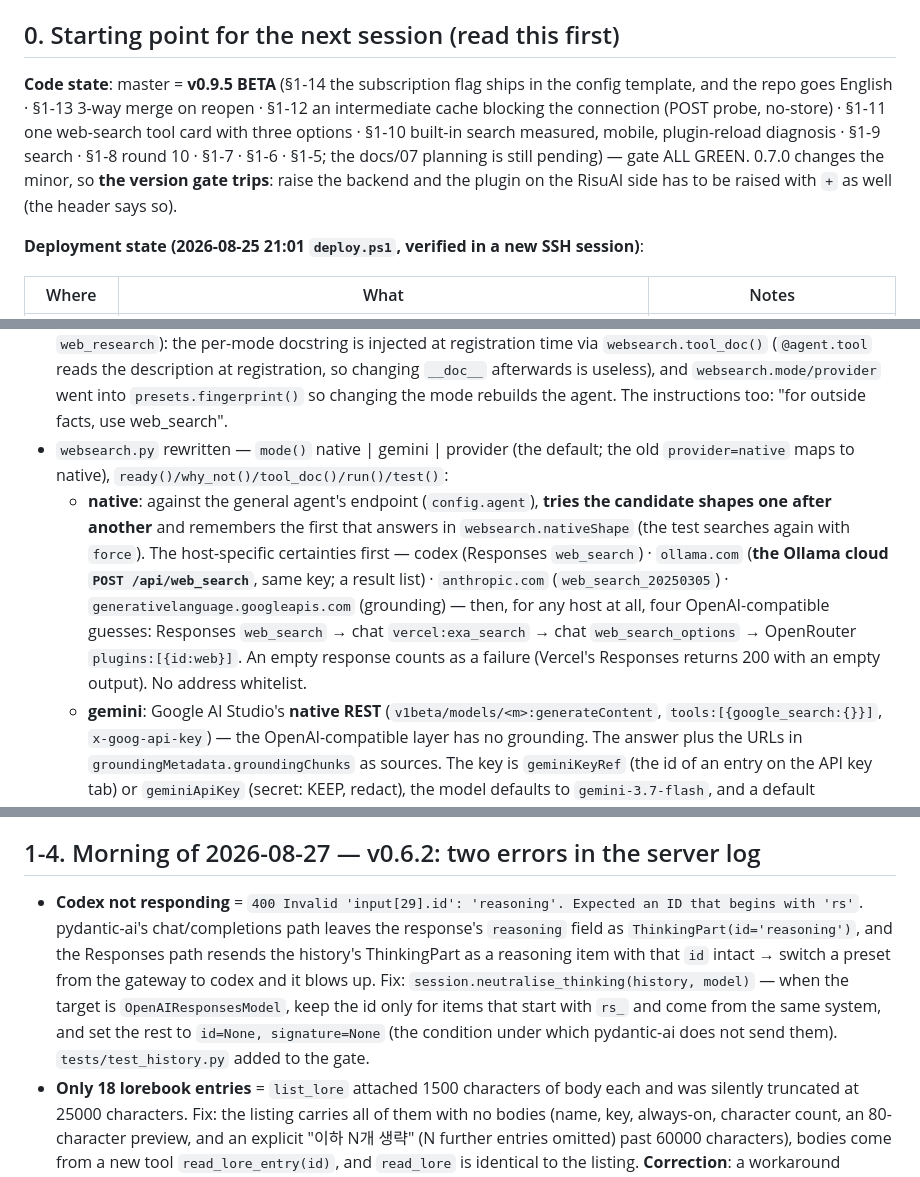
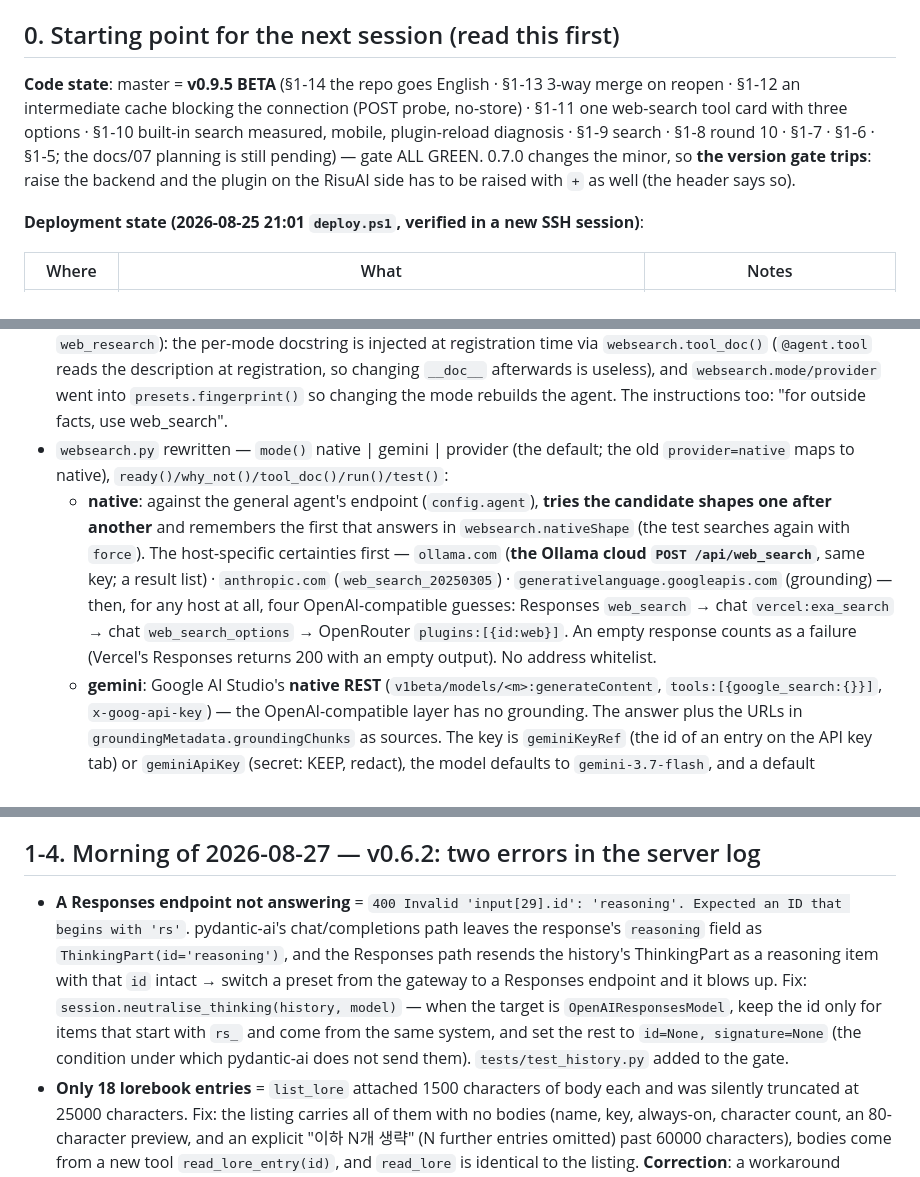
Before and after one commit to nilsonwhang3-spec/risu-hina, a Markdown page: docs/06-status.md, 3 parts joined by grey strips. Rendered like a GitHub page.

```diff
--- a/docs/06-status.md
+++ b/docs/06-status.md
@@ -6,7 +6,7 @@ The original plan for bot edit mode (M0 measurements, M2 spec) is `~/.claude/pla
 
 ## 0. Starting point for the next session (read this first)
 
-**Code state**: master = **v0.9.5 BETA** (§1-14 the subscription flag ships in the config template, and the repo goes English · §1-13 3-way merge on reopen · §1-12 an intermediate cache blocking the connection (POST probe, no-store) · §1-11 one web-search tool card with three options · §1-10 built-in search measured, mobile, plugin-reload diagnosis · §1-9 search · §1-8 round 10 · §1-7 · §1-6 · §1-5; the docs/07 planning is still pending) — gate ALL GREEN. 0.7.0 changes the minor, so **the version gate trips**: raise the backend and the plugin on the RisuAI side has to be raised with `+` as well (the header says so).
+**Code state**: master = **v0.9.5 BETA** (§1-14 the repo goes English · §1-13 3-way merge on reopen · §1-12 an intermediate cache blocking the connection (POST probe, no-store) · §1-11 one web-search tool card with three options · §1-10 built-in search measured, mobile, plugin-reload diagnosis · §1-9 search · §1-8 round 10 · §1-7 · §1-6 · §1-5; the docs/07 planning is still pending) — gate ALL GREEN. 0.7.0 changes the minor, so **the version gate trips**: raise the backend and the plugin on the RisuAI side has to be raised with `+` as well (the header says so).
 
 **Deployment state (2026-08-25 21:01 `deploy.ps1`, verified in a new SSH session)**:
 
@@ -78,7 +72,7 @@ The original plan for bot edit mode (M0 measurements, M2 spec) is `~/.claude/pla
 - The user's instruction: "Replace search systematically, with a web-search-tool settings card under the general agent. One of three search options; picking the option at the top changes the layout below it; a test button. ① the main agent's built-in search tool (do not block specific addresses, use the test instead) ② a Gemini helper agent (instructions, fixed to Google AI Studio, default gemini-3.7-flash, key from a preset or entered directly) ③ an external search provider (duckduckgo by default, firecrawl and so on)."
 - **The "search agent" preset kind is gone from the screen** (the DB row, the `agent_search` section and `/config/test section=agent_search` are kept). The agent tool is **a single `web_search(query)`** (formerly `web_research`): the per-mode docstring is injected at registration time via `websearch.tool_doc()` (`@agent.tool` reads the description at registration, so changing `__doc__` afterwards is useless), and `websearch.mode/provider` went into `presets.fingerprint()` so changing the mode rebuilds the agent. The instructions too: "for outside facts, use web_search".
 - `websearch.py` rewritten — `mode()` native | gemini | provider (the default; the old `provider=native` maps to native), `ready()/why_not()/tool_doc()/run()/test()`:
-  - **native**: against the general agent's endpoint (`config.agent`), **tries the candidate shapes one after another** and remembers the first that answers in `websearch.nativeShape` (the test searches again with `force`). The host-specific certainties first — codex (Responses `web_search`) · `ollama.com` (**the Ollama cloud `POST /api/web_search`**, same key; a result list) · `anthropic.com` (`web_search_20250305`) · `generativelanguage.googleapis.com` (grounding) — then, for any host at all, four OpenAI-compatible guesses: Responses `web_search` → chat `vercel:exa_search` → chat `web_search_options` → OpenRouter `plugins:[{id:web}]`. An empty response counts as a failure (Vercel's Responses returns 200 with an empty output). No address whitelist.
+  - **native**: against the general agent's endpoint (`config.agent`), **tries the candidate shapes one after another** and remembers the first that answers in `websearch.nativeShape` (the test searches again with `force`). The host-specific certainties first — `ollama.com` (**the Ollama cloud `POST /api/web_search`**, same key; a result list) · `anthropic.com` (`web_search_20250305`) · `generativelanguage.googleapis.com` (grounding) — then, for any host at all, four OpenAI-compatible guesses: Responses `web_search` → chat `vercel:exa_search` → chat `web_search_options` → OpenRouter `plugins:[{id:web}]`. An empty response counts as a failure (Vercel's Responses returns 200 with an empty output). No address whitelist.
   - **gemini**: Google AI Studio's **native REST** (`v1beta/models/<m>:generateContent`, `tools:[{google_search:{}}]`, `x-goog-api-key`) — the OpenAI-compatible layer has no grounding. The answer plus the URLs in `groundingMetadata.groundingChunks` as sources. The key is `geminiKeyRef` (the id of an entry on the API key tab) or `geminiApiKey` (secret: KEEP, redact), the model defaults to `gemini-3.7-flash`, and a default instruction text is supplied. **Not measured** (no Google key on the remote machine) — the request format was parse-verified against a fake response.
   - **provider**: the existing five plus **Firecrawl** (`v2/search`, with `scrapeOptions.formats=[markdown]` putting part of the body into the summary column; it also reads the v1 `data[]` shape). The main agent reads the results itself (previously the search preset's model read them).
   - `POST /websearch/test` → `websearch.test()`: `{ok, mode, detail(shape, model/provider), text, error, ms}`; native can take a few minutes (60 seconds per candidate). The plugin waits 330 seconds.
@@ -148,7 +140,7 @@ The original plan for bot edit mode (M0 measurements, M2 spec) is `~/.claude/pla
 
 ## 1-4. Morning of 2026-08-27 — v0.6.2: two errors in the server log
 
-- **Codex not responding** = `400 Invalid 'input[29].id': 'reasoning'. Expected an ID that begins with 'rs'`. pydantic-ai's chat/completions path leaves the response's `reasoning` field as `ThinkingPart(id='reasoning')`, and the Responses path resends the history's ThinkingPart as a reasoning item with that `id` intact → switch a preset from the gateway to codex and it blows up. Fix: `session.neutralise_thinking(history, model)` — when the target is `OpenAIResponsesModel`, keep the id only for items that start with `rs_` and come from the same system, and set the rest to `id=None, signature=None` (the condition under which pydantic-ai does not send them). `tests/test_history.py` added to the gate.
+- **A Responses endpoint not answering** = `400 Invalid 'input[29].id': 'reasoning'. Expected an ID that begins with 'rs'`. pydantic-ai's chat/completions path leaves the response's `reasoning` field as `ThinkingPart(id='reasoning')`, and the Responses path resends the history's ThinkingPart as a reasoning item with that `id` intact → switch a preset from the gateway to a Responses endpoint and it blows up. Fix: `session.neutralise_thinking(history, model)` — when the target is `OpenAIResponsesModel`, keep the id only for items that start with `rs_` and come from the same system, and set the rest to `id=None, signature=None` (the condition under which pydantic-ai does not send them). `tests/test_history.py` added to the gate.
 - **Only 18 lorebook entries** = `list_lore` attached 1500 characters of body each and was silently truncated at 25000 characters. Fix: the listing carries all of them with no bodies (name, key, always-on, character count, an 80-character preview, and an explicit "이하 N개 생략" (N further entries omitted) past 60000 characters), bodies come from a new tool `read_lore_entry(id)`, and `read_lore` is identical to the listing. **Correction**: a workaround through scripting did exist — the sandbox already has `.scratch/scope.db` with only this bot's rows copied into it, plus `risuhina.lore()/conn()` (it is in the instructions too). The agent did not use it, and the tool did not report the truncation.
 - **Planning for the next session (user's instruction: no simple fixes)** → `docs/07-agent-data-access-plan.md`: the snapshot (`scope.db`) versioning issue (the stamp cannot see changes to lore, script content, assets or memory), the two-pronged permission model (tools vs scripts), option A (strengthen the stamp) / **B (a live, read-only, bot-scoped connection to the original DB through an authorizer, with the settings and API key tables blocked at the source and every write going through the approval queue)**, and a full audit of the truncation rules.
 
```
Also changed, not shown: other parts of docs/06-status.md (+16 -24 lines), docs/04-workspace-confinement.md (+4 -24 lines), pyserver/RELEASE_README.md (+1 -1 lines).
